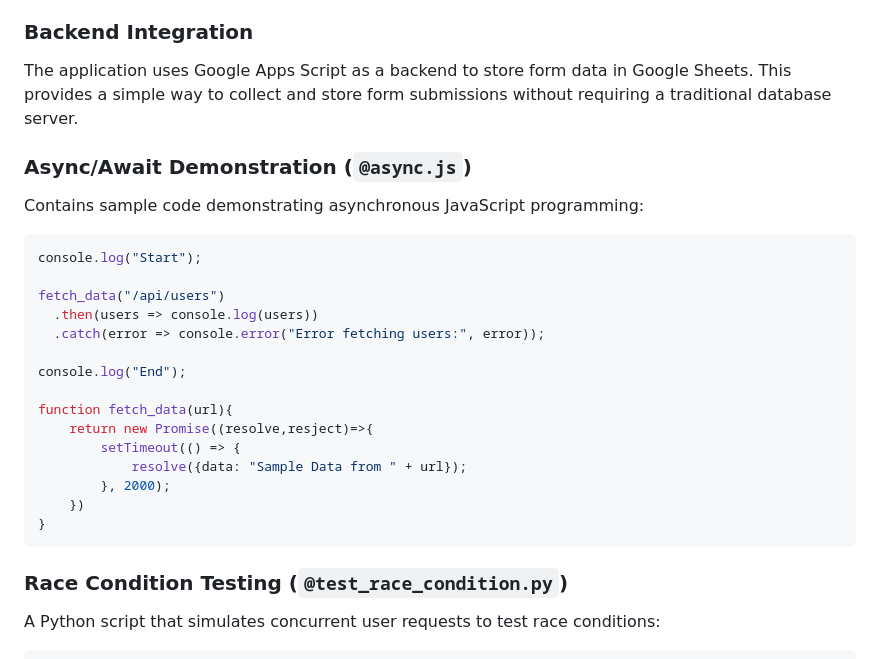
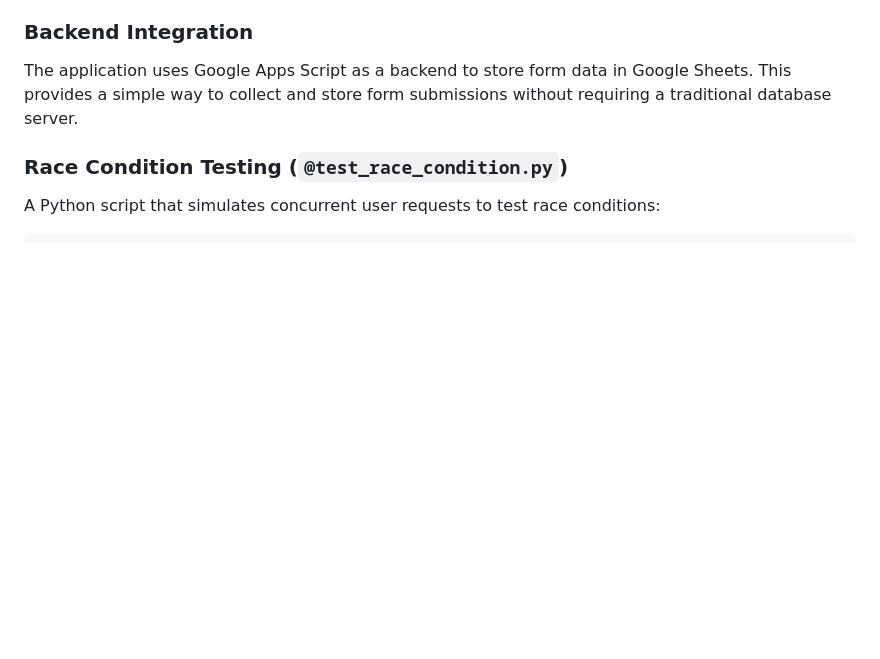
Before and after one commit to KavanBitontree/HtmlFormWithGoogleSheetsEntry, a Markdown page: readme.md, the part around one of its changes. Drawn GitHub-style; blank space fills up the shorter version.

````diff
--- a/readme.md
+++ b/readme.md
@@ -43,25 +43,7 @@ All pages follow a consistent structure with:
 ### Backend Integration
 The application uses Google Apps Script as a backend to store form data in Google Sheets. This provides a simple way to collect and store form submissions without requiring a traditional database server.
 
-### Async/Await Demonstration (`@async.js`)
-Contains sample code demonstrating asynchronous JavaScript programming:
-```javascript
-console.log("Start");
 
-fetch_data("/api/users")
-  .then(users => console.log(users))
-  .catch(error => console.error("Error fetching users:", error));
-
-console.log("End");
-
-function fetch_data(url){
-    return new Promise((resolve,resject)=>{
-        setTimeout(() => {
-            resolve({data: "Sample Data from " + url});
-        }, 2000);
-    })
-}
-```
 
 ### Race Condition Testing (`@test_race_condition.py`)
 A Python script that simulates concurrent user requests to test race conditions:
````
Also changed, not shown: other parts of readme.md (+78 -13 lines).
